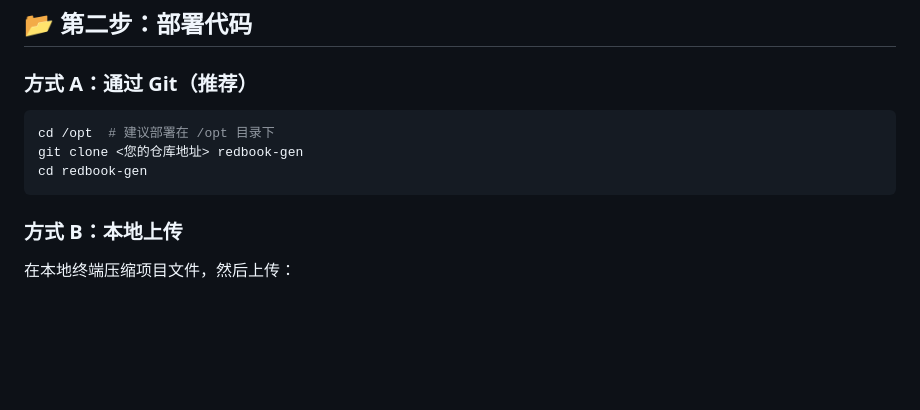
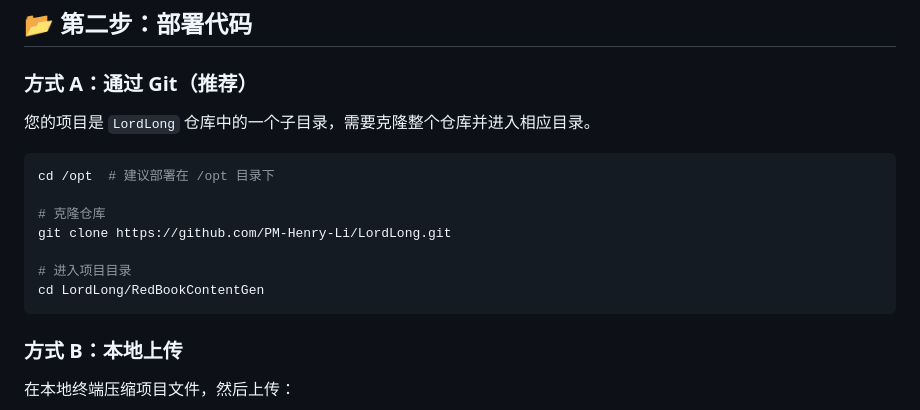
Before and after one commit to PM-Henry-Li/LordLong, a Markdown page: RedBookContentGen/deploy_guide.md, the part around the change. GitHub-like rendering; blank space fills up the shorter version.

Commit message:
Update deploy_guide.md with correct git repository structure

````diff
--- a/RedBookContentGen/deploy_guide.md
+++ b/RedBookContentGen/deploy_guide.md
@@ -63,10 +63,16 @@ docker compose version
 ## 📂 第二步：部署代码
 
 ### 方式 A：通过 Git（推荐）
+您的项目是 `LordLong` 仓库中的一个子目录，需要克隆整个仓库并进入相应目录。
+
 ```bash
 cd /opt  # 建议部署在 /opt 目录下
-git clone <您的仓库地址> redbook-gen
-cd redbook-gen
+
+# 克隆仓库
+git clone https://github.com/PM-Henry-Li/LordLong.git
+
+# 进入项目目录
+cd LordLong/RedBookContentGen
 ```
 
 ### 方式 B：本地上传
````
